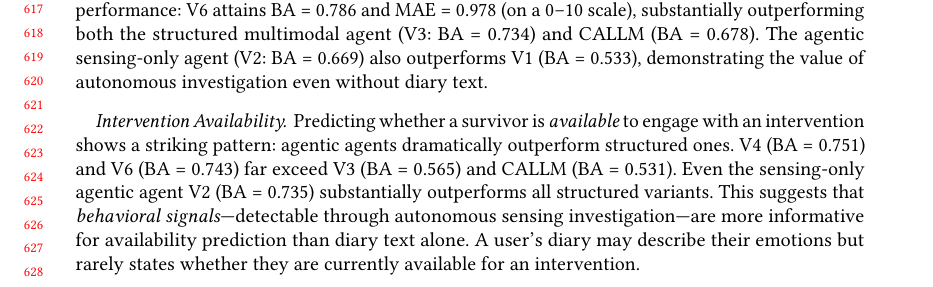
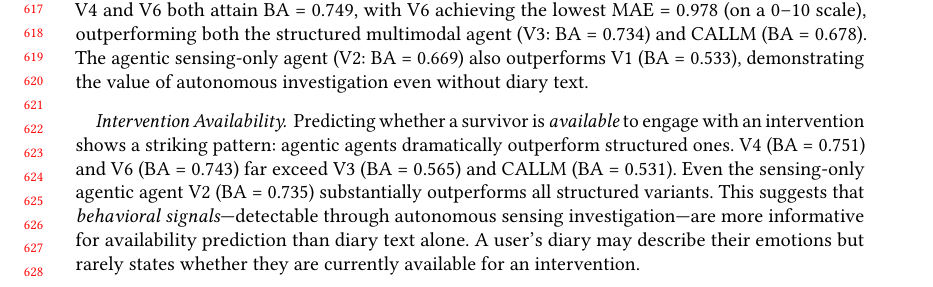
Before and after one commit to BarnesLab/proactive-affective-agent, a LaTeX paper (draft/main.tex): part of page 13 of 24, cut at the place of the change. Compiled offline with pdfLaTeX.

Commit message:
auto:  1 file changed, 1 insertion(+), 1 deletion(-)

```diff
--- a/draft/main.tex
+++ b/draft/main.tex
@@ -478,7 +478,7 @@ RF$^\dagger$ & 0.501 & 0.365 & --- & --- & 3.250 \\
 \input{figures/results_intervention}
 
 \paragraph{Emotion Regulation Desire.}
-Detecting when a cancer survivor \emph{wants} emotional support is the most direct signal for intervention timing. The agentic multimodal agents achieve remarkable performance: V6 attains BA = 0.786 and MAE = 0.978 (on a 0--10 scale), substantially outperforming both the structured multimodal agent (V3: BA = 0.734) and CALLM (BA = 0.678). The agentic sensing-only agent (V2: BA = 0.669) also outperforms V1 (BA = 0.533), demonstrating the value of autonomous investigation even without diary text.
+Detecting when a cancer survivor \emph{wants} emotional support is the most direct signal for intervention timing. The agentic multimodal agents achieve strong performance: V4 and V6 both attain BA = 0.749, with V6 achieving the lowest MAE = 0.978 (on a 0--10 scale), outperforming both the structured multimodal agent (V3: BA = 0.734) and CALLM (BA = 0.678). The agentic sensing-only agent (V2: BA = 0.669) also outperforms V1 (BA = 0.533), demonstrating the value of autonomous investigation even without diary text.
 
 \paragraph{Intervention Availability.}
 Predicting whether a survivor is \emph{available} to engage with an intervention shows a striking pattern: agentic agents dramatically outperform structured ones. V4 (BA = 0.751) and V6 (BA = 0.743) far exceed V3 (BA = 0.565) and CALLM (BA = 0.531). Even the sensing-only agentic agent V2 (BA = 0.735) substantially outperforms all structured variants. This suggests that \emph{behavioral signals}---detectable through autonomous sensing investigation---are more informative for availability prediction than diary text alone. A user's diary may describe their emotions but rarely states whether they are currently available for an intervention.
```
